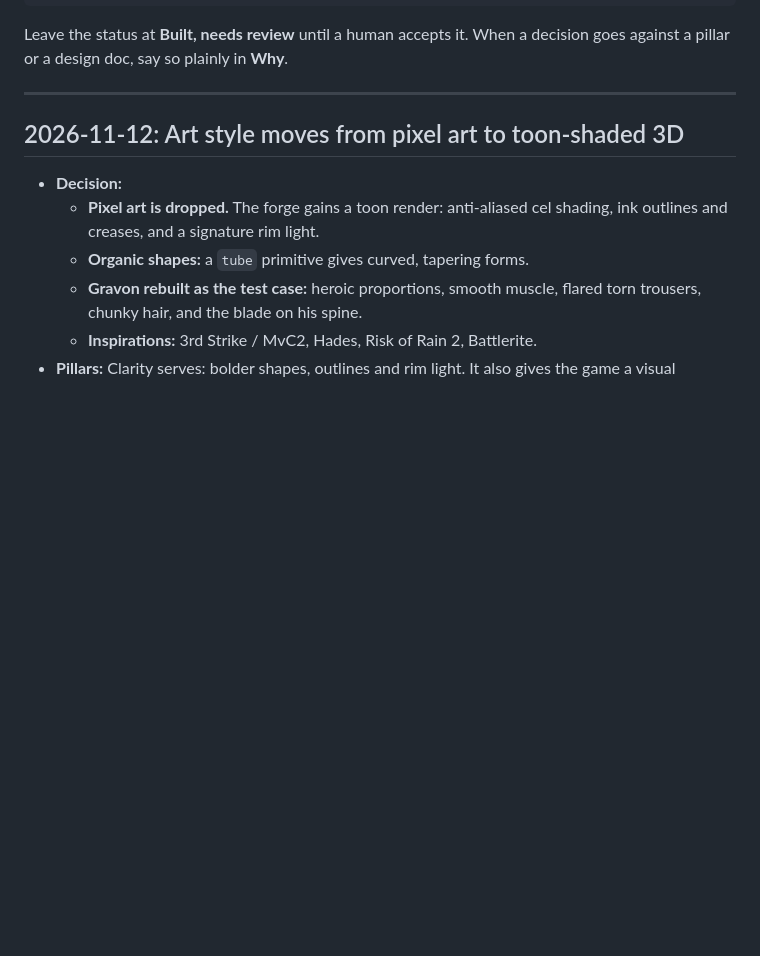
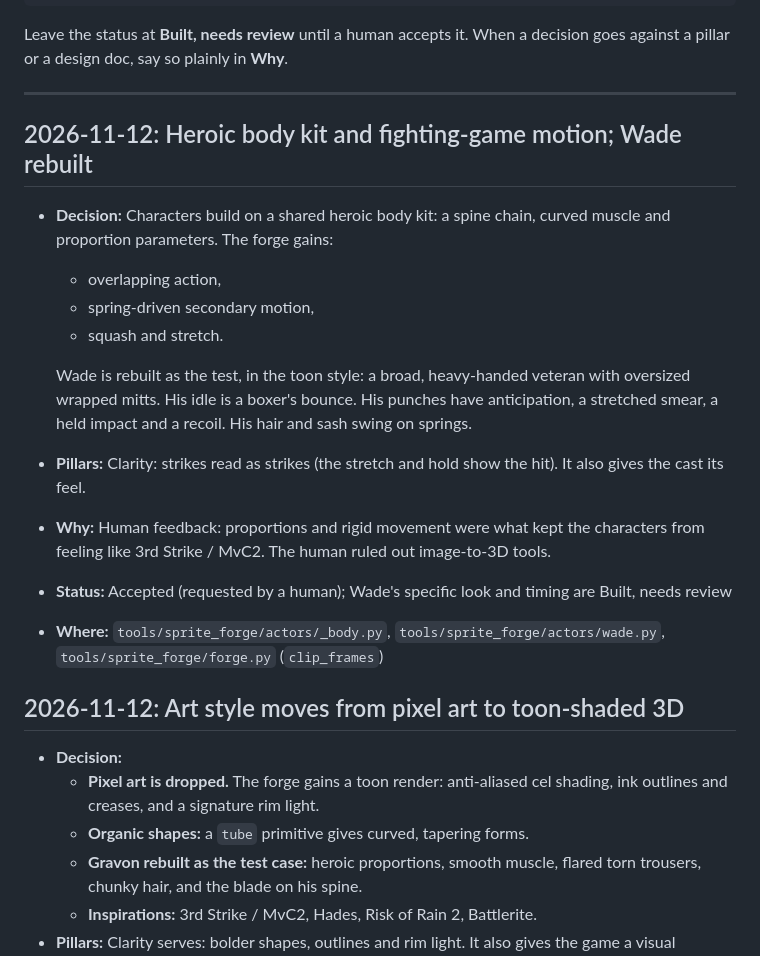
Before and after one commit to FWFsoft/gambit, a Markdown page: docs/design/DECISIONS.md, the part around the change. Drawn GitHub-style; blank space fills up the shorter version.

```diff
--- a/docs/design/DECISIONS.md
+++ b/docs/design/DECISIONS.md
@@ -20,6 +20,27 @@ Leave the status at **Built, needs review** until a human accepts it. When a
 decision goes against a pillar or a design doc, say so plainly in **Why**.
 
 ---
+
+## 2026-11-12: Heroic body kit and fighting-game motion; Wade rebuilt
+- **Decision:** Characters build on a shared heroic body kit: a spine
+  chain, curved muscle and proportion parameters. The forge gains:
+  - overlapping action,
+  - spring-driven secondary motion,
+  - squash and stretch.
+
+  Wade is rebuilt as the test, in the toon style: a broad, heavy-handed
+  veteran with oversized wrapped mitts. His idle is a boxer's bounce. His
+  punches have anticipation, a stretched smear, a held impact and a
+  recoil. His hair and sash swing on springs.
+- **Pillars:** Clarity: strikes read as strikes (the stretch and hold show
+  the hit). It also gives the cast its feel.
+- **Why:** Human feedback: proportions and rigid movement were what kept
+  the characters from feeling like 3rd Strike / MvC2. The human ruled
+  out image-to-3D tools.
+- **Status:** Accepted (requested by a human); Wade's specific look and
+  timing are Built, needs review
+- **Where:** `tools/sprite_forge/actors/_body.py`, `tools/sprite_forge/actors/wade.py`,
+  `tools/sprite_forge/forge.py` (`clip_frames`)
 
 ## 2026-11-12: Art style moves from pixel art to toon-shaded 3D
 - **Decision:**
```
Also changed, not shown: docs/design/ART_DIRECTION.md (+27 -0 lines), tools/sprite_forge/README.md (+14 -0 lines), docs/prototype/wade_motion_before_after.png (added), 9 other files.
